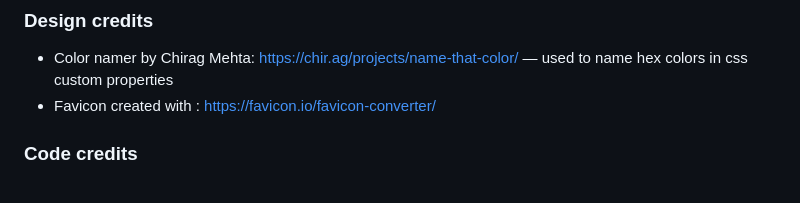
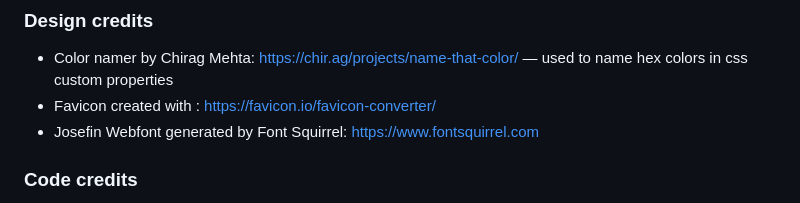
Before and after one commit to bristlebird/kilbrittain-trails, a Markdown page: README.md, the part around the change. GitHub-like rendering.

Commit message:
docs: add wvfont credit

```diff
--- a/README.md
+++ b/README.md
@@ -120,6 +120,8 @@ You can break the credits section up into Content and Media, depending on what y
 ### Design credits
 - Color namer by Chirag Mehta: https://chir.ag/projects/name-that-color/ — used to name hex colors in css custom properties
 - Favicon created with : https://favicon.io/favicon-converter/
+- Josefin Webfont generated by Font Squirrel: https://www.fontsquirrel.com
+
 
 ### Code credits
 - reset.css: https://piccalil.li/blog/a-more-modern-css-reset/ — A more modern css reset by Andy Bell.
```
